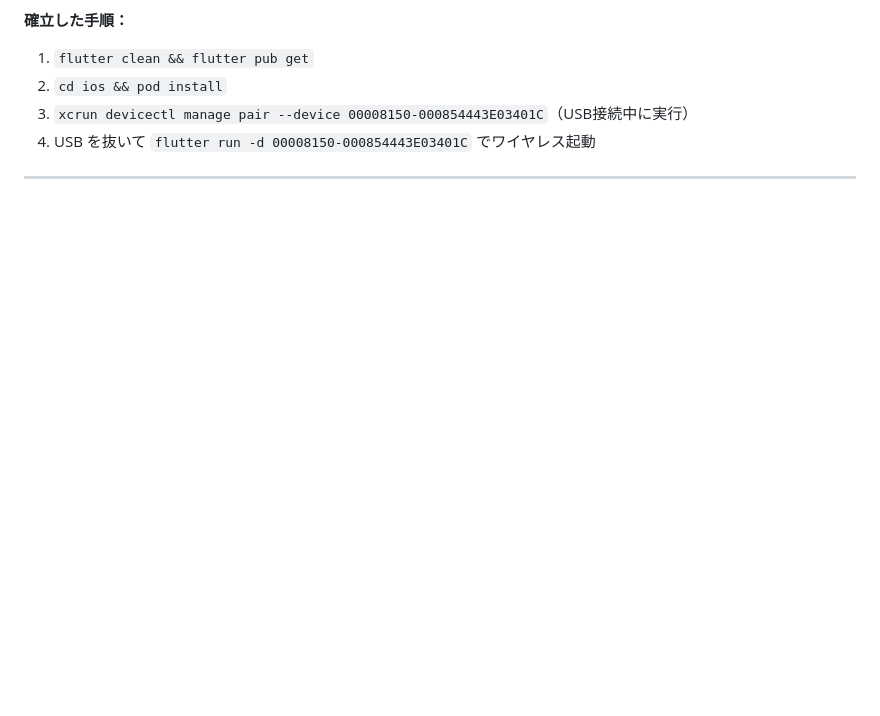
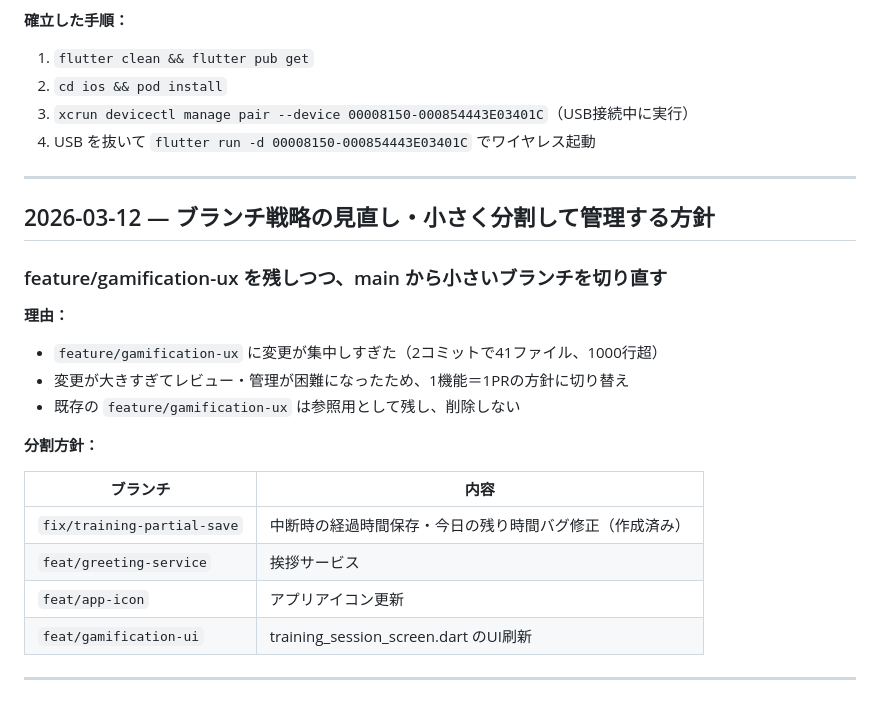
Before and after one commit to nakakei6439/focus-gym, a Markdown page: decisions.md, the part around the change. Rendered like a GitHub page; blank space fills up the shorter version.

Commit message:
docs: decisions.md に方針追記・focus_gym_dev_plan.md を追加
Co-Authored-By: Claude Sonnet 4.6 <noreply@anthropic.com>

```diff
--- a/decisions.md
+++ b/decisions.md
@@ -195,3 +195,24 @@
 4. USB を抜いて `flutter run -d 00008150-000854443E03401C` でワイヤレス起動
 
 ---
+
+## 2026-03-12 — ブランチ戦略の見直し・小さく分割して管理する方針
+
+### feature/gamification-ux を残しつつ、main から小さいブランチを切り直す
+
+**理由：**
+
+- `feature/gamification-ux` に変更が集中しすぎた（2コミットで41ファイル、1000行超）
+- 変更が大きすぎてレビュー・管理が困難になったため、1機能＝1PRの方針に切り替え
+- 既存の `feature/gamification-ux` は参照用として残し、削除しない
+
+**分割方針：**
+
+| ブランチ | 内容 |
+| --- | --- |
+| `fix/training-partial-save` | 中断時の経過時間保存・今日の残り時間バグ修正（作成済み） |
+| `feat/greeting-service` | 挨拶サービス |
+| `feat/app-icon` | アプリアイコン更新 |
+| `feat/gamification-ui` | training_session_screen.dart のUI刷新 |
+
+---
```
Also changed, not shown: focus_gym_dev_plan.md (added, +283 -0 lines).
